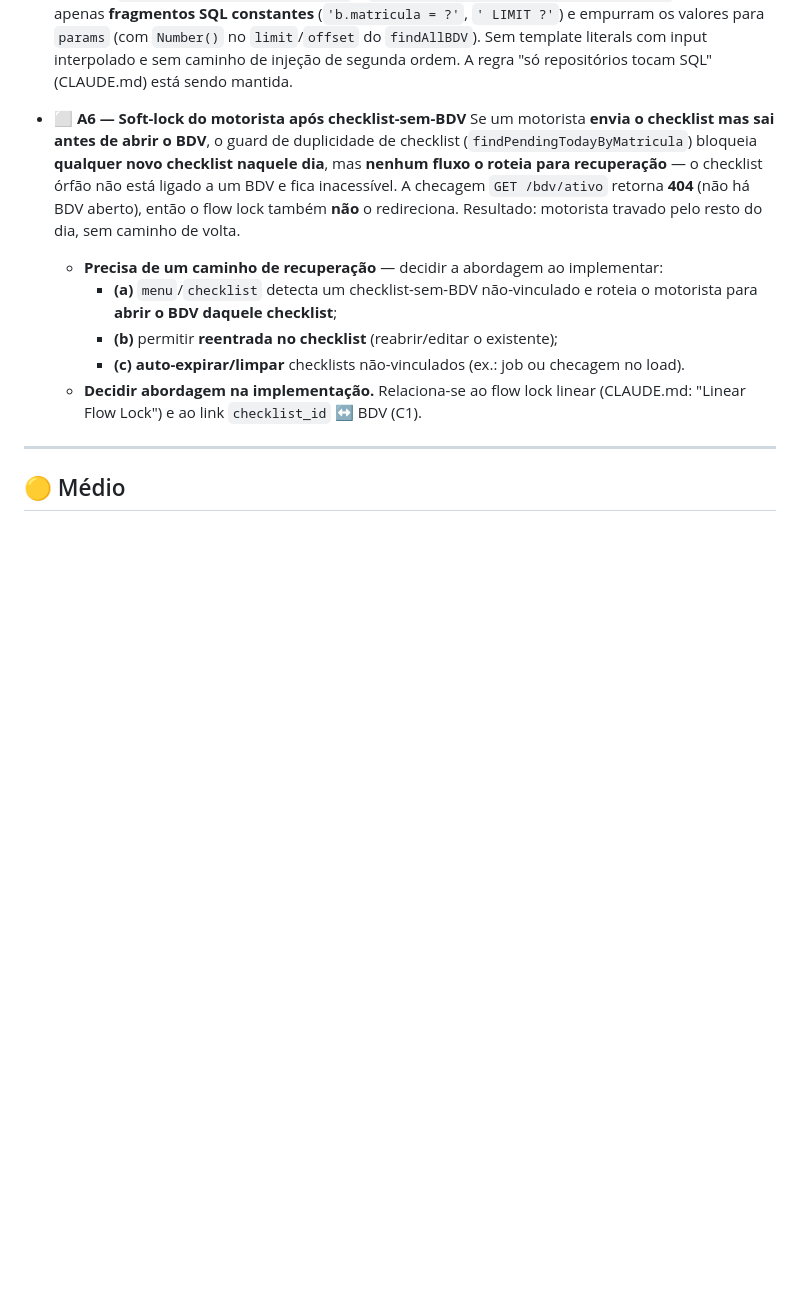
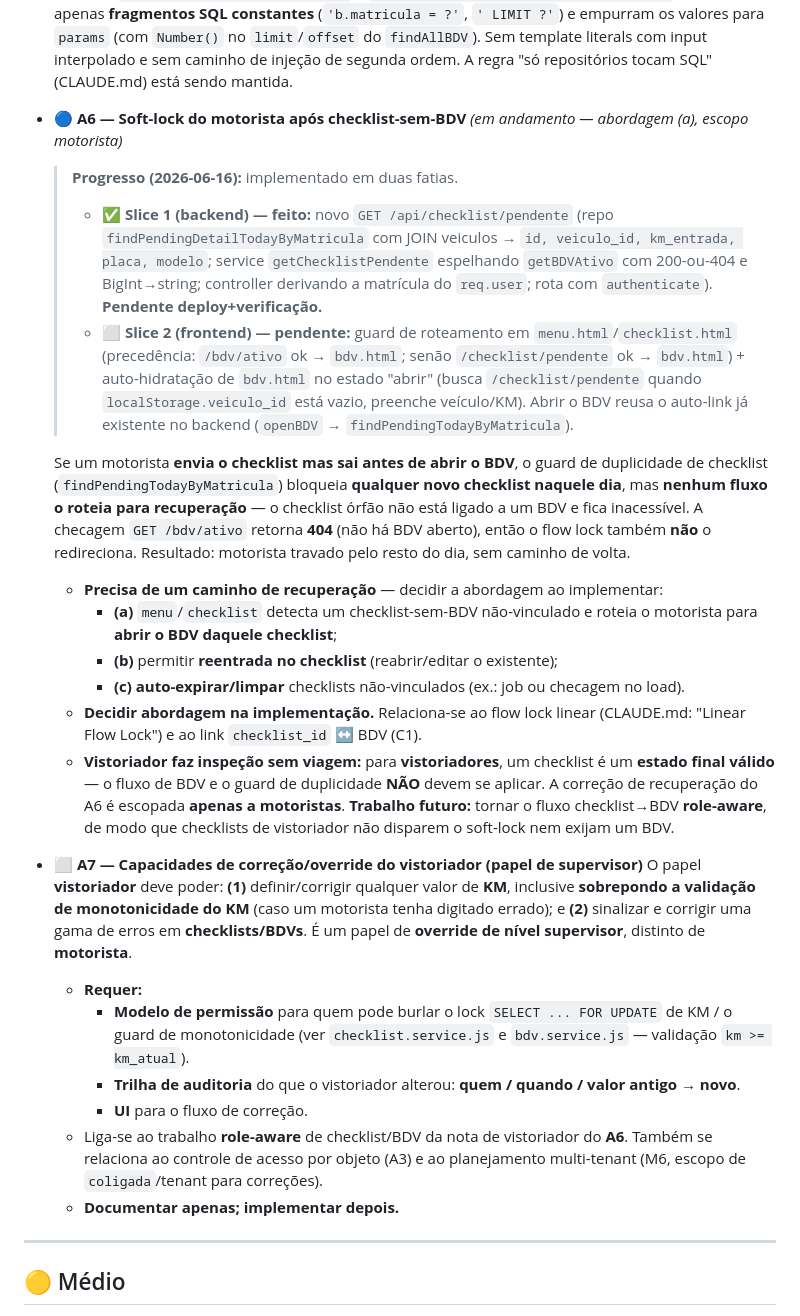
Before and after one commit to loucop/CarCheck, a Markdown page: BACKLOG.md, the part around the change. GitHub-like rendering; blank space fills up the shorter version.

Commit message:
docs: A6 in progress — Slice 1 (endpoint) done, Slice 2 (frontend) pending; add A7 vistoriador override item
Co-Authored-By: Claude Opus 4.8 <noreply@anthropic.com>

```diff
--- a/BACKLOG.md
+++ b/BACKLOG.md
@@ -171,7 +171,18 @@
   `limit`/`offset` do `findAllBDV`). Sem template literals com input interpolado e sem caminho de
   injeção de segunda ordem. A regra "só repositórios tocam SQL" (CLAUDE.md) está sendo mantida.
 
-- ⬜ **A6 — Soft-lock do motorista após checklist-sem-BDV**
+- 🔵 **A6 — Soft-lock do motorista após checklist-sem-BDV** *(em andamento — abordagem (a), escopo motorista)*
+  > **Progresso (2026-06-16):** implementado em duas fatias.
+  > - ✅ **Slice 1 (backend) — feito:** novo `GET /api/checklist/pendente` (repo
+  >   `findPendingDetailTodayByMatricula` com JOIN veiculos → `id, veiculo_id, km_entrada, placa, modelo`;
+  >   service `getChecklistPendente` espelhando `getBDVAtivo` com 200-ou-404 e BigInt→string; controller
+  >   derivando a matrícula do `req.user`; rota com `authenticate`). **Pendente deploy+verificação.**
+  > - ⬜ **Slice 2 (frontend) — pendente:** guard de roteamento em `menu.html`/`checklist.html`
+  >   (precedência: `/bdv/ativo` ok → `bdv.html`; senão `/checklist/pendente` ok → `bdv.html`) +
+  >   auto-hidratação de `bdv.html` no estado "abrir" (busca `/checklist/pendente` quando
+  >   `localStorage.veiculo_id` está vazio, preenche veículo/KM). Abrir o BDV reusa o auto-link já
+  >   existente no backend (`openBDV` → `findPendingTodayByMatricula`).
+
   Se um motorista **envia o checklist mas sai antes de abrir o BDV**, o guard de duplicidade de
   checklist (`findPendingTodayByMatricula`) bloqueia **qualquer novo checklist naquele dia**, mas
   **nenhum fluxo o roteia para recuperação** — o checklist órfão não está ligado a um BDV e fica
@@ -184,6 +195,26 @@
     - **(c)** **auto-expirar/limpar** checklists não-vinculados (ex.: job ou checagem no load).
   - **Decidir abordagem na implementação.** Relaciona-se ao flow lock linear (CLAUDE.md: "Linear Flow
     Lock") e ao link `checklist_id` ↔ BDV (C1).
+  - **Vistoriador faz inspeção sem viagem:** para **vistoriadores**, um checklist é um **estado final
+    válido** — o fluxo de BDV e o guard de duplicidade **NÃO** devem se aplicar. A correção de
+    recuperação do A6 é escopada **apenas a motoristas**. **Trabalho futuro:** tornar o fluxo
+    checklist→BDV **role-aware**, de modo que checklists de vistoriador não disparem o soft-lock nem
+    exijam um BDV.
+
+- ⬜ **A7 — Capacidades de correção/override do vistoriador (papel de supervisor)**
+  O papel **vistoriador** deve poder: **(1)** definir/corrigir qualquer valor de **KM**, inclusive
+  **sobrepondo a validação de monotonicidade do KM** (caso um motorista tenha digitado errado); e
+  **(2)** sinalizar e corrigir uma gama de erros em **checklists/BDVs**. É um papel de **override de
+  nível supervisor**, distinto de **motorista**.
+  - **Requer:**
+    - **Modelo de permissão** para quem pode burlar o lock `SELECT ... FOR UPDATE` de KM / o guard de
+      monotonicidade (ver `checklist.service.js` e `bdv.service.js` — validação `km >= km_atual`).
+    - **Trilha de auditoria** do que o vistoriador alterou: **quem / quando / valor antigo → novo**.
+    - **UI** para o fluxo de correção.
+  - Liga-se ao trabalho **role-aware** de checklist/BDV da nota de vistoriador do **A6**. Também se
+    relaciona ao controle de acesso por objeto (A3) e ao planejamento multi-tenant (M6, escopo de
+    `coligada`/tenant para correções).
+  - **Documentar apenas; implementar depois.**
 
 ---
 
```
